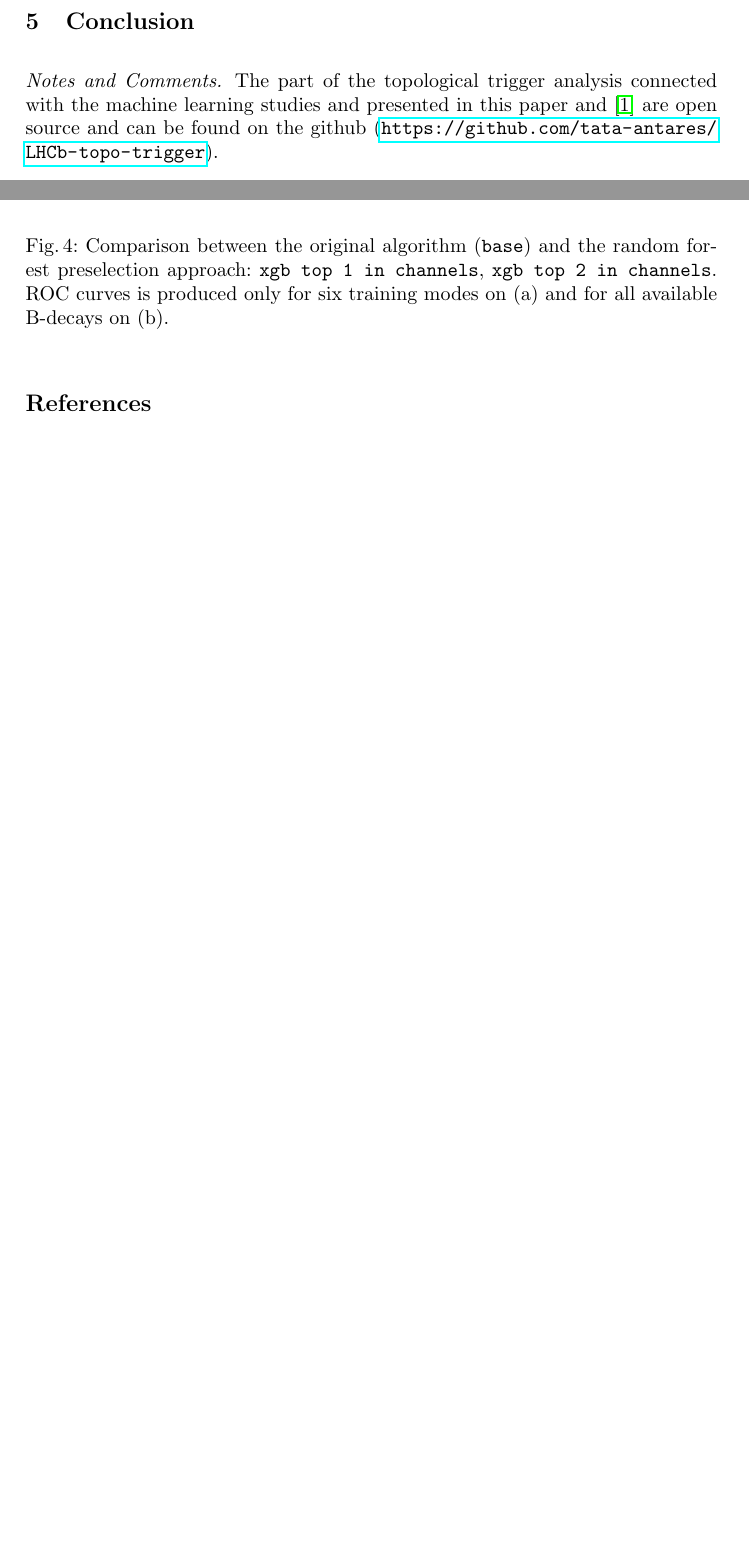
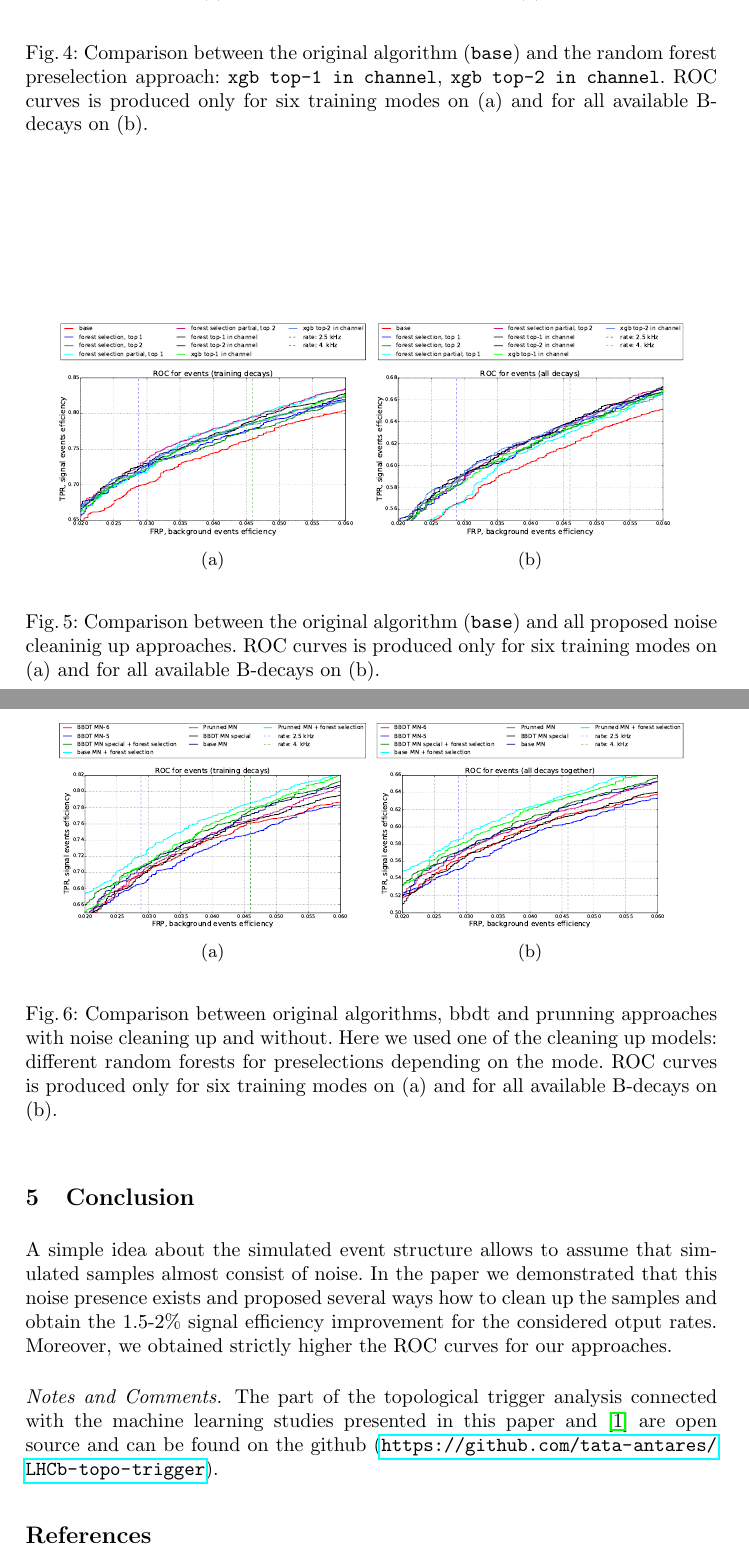
Before and after one commit to tlikhomanenko/LHCb-topo-trigger, a LaTeX paper (papers/YSDA_conference_springer/trigger_run2.tex): two parts of pages 4 and 6 of 6 before the commit and two parts of pages 6 and 7 of 8 after it, joined at a grey line, cut so that both start at the same text, the shorter picture padded with empty space. Compiled offline with pdfLaTeX.

Commit message:
fix paper

```diff
--- a/papers/YSDA_conference_springer/trigger_run2.tex
+++ b/papers/YSDA_conference_springer/trigger_run2.tex
@@ -500,3 +503,4 @@ Because data are the mixture of several B-decays and these modes have different
 \begin{figure}
 	\begin{center}
     	\begin{subfigure}[b]{0.45\textwidth}
+    		\includegraphics[width=\textwidth]{../../img/roc_training_top_xgb} \caption{}
@@ -504,18 +507,47 @@ Because data are the mixture of several B-decays and these modes have different
     	\end{subfigure} %forest_sel_top_train}
     	\begin{subfigure}[b]{0.45\textwidth}
-    		\includegraphics[width=\textwidth]{../../img/roc_events.png} \caption{} %forest_sel_top}
+    		\includegraphics[width=\textwidth]{../../img/roc_all_top_xgb} \caption{} %forest_sel_top}
     	\end{subfigure}
     \end{center}
-  \caption{Comparison between the original algorithm (\texttt{base}) and the random forest preselection approach: \texttt{xgb top 1 in channels}, \texttt{xgb top 2 in channels}. ROC curves is produced only for six training modes on (a) and for all available B-decays on (b).}~\label{fig:xgb_channel}
+  \caption{Comparison between the original algorithm (\texttt{base}) and the random forest preselection approach: \texttt{xgb top-1 in channel}, \texttt{xgb top-2 in channel}. ROC curves is produced only for six training modes on (a) and for all available B-decays on (b).}~\label{fig:xgb_channel}
 \end{figure}
 
+In all of these approaches it is seen that samples cleaning up allows to improve the signal efficiency on 1.5-2\% for the considered output rates. And the ROC curve is strictly higher for these approaches. All of these models are presented together in Figure~\ref{fig:all_rocs}.
+
+\begin{figure}
+	\begin{center}
+    	\begin{subfigure}[b]{0.45\textwidth}
+    		\includegraphics[width=\textwidth]{../../img/roc_training_all} \caption{}
+    	\end{subfigure} %forest_sel_top_train}
+    	\begin{subfigure}[b]{0.45\textwidth}
+    		\includegraphics[width=\textwidth]{../../img/roc_all} \caption{} %forest_sel_top}
+    	\end{subfigure}
+    \end{center}
+  \caption{Comparison between the original algorithm (\texttt{base}) and all proposed noise cleaninig up approaches. ROC curves is produced only for six training modes on (a) and for all available B-decays on (b).}~\label{fig:all_rocs}
+\end{figure}
 
 \section{Speedup approaches with cleaned up samples}
+The trigger system is an online system and that is why speedup approaches were investigated in \cite{run2_topo}. For these approaches we obtained some quality reduction. What is happened with the models, in which we use the noise cleaning up preprocessing, if speedup approaches are applyed?
+
+For both approaches, BBDT format and post prunning, noise cleaning up preprocessing also provides 1.5-2\% signal efficiency improvement for the considered output rates. This result is shown in Figure~\ref{fig:spedup_rocs}.
+
+\begin{figure}
+	\begin{center}
+    	\begin{subfigure}[b]{0.45\textwidth}
+    		\includegraphics[width=\textwidth]{../../img/rocs_fast_training} \caption{}
+    	\end{subfigure} %forest_sel_top_train}
+    	\begin{subfigure}[b]{0.45\textwidth}
+    		\includegraphics[width=\textwidth]{../../img/rocs_fast_all} \caption{} %forest_sel_top}
+    	\end{subfigure}
+    \end{center}
+  \caption{Comparison between original algorithms, bbdt and prunning approaches with noise cleaning up and without. Here we used one of the cleaning up models: different random forests for preselections depending on the mode. ROC curves is produced only for six training modes on (a) and for all available B-decays on (b).}~\label{fig:speedup_rocs}
+\end{figure}
 
 \section{Conclusion}
+A simple idea about the simulated event structure allows to assume that simulated samples almost consist of noise. In the paper we demonstrated that this noise presence exists and proposed several ways how to clean up the samples and obtain the 1.5-2\% signal efficiency improvement for the considered otput rates. Moreover, we obtained strictly higher the ROC curves for our approaches.
 
 \paragraph{Notes and Comments.}
-The part of the topological trigger analysis connected with the machine learning studies and presented in this paper and \cite{run2_topo} are open source and can be found on the github (\url{https://github.com/tata-antares/LHCb-topo-trigger}).
+The part of the topological trigger analysis connected with the machine learning studies presented in this paper and \cite{run2_topo} are open source and can be found on the github (\url{https://github.com/tata-antares/LHCb-topo-trigger}).
 %
 % ---- Bibliography ----
 %
```
Also changed, not shown: papers/YSDA_conference_springer/trigger_run2.pdf, papers/YSDA_conference_springer/trigger_run2.tex (34 more changed lines), 2 other files.
